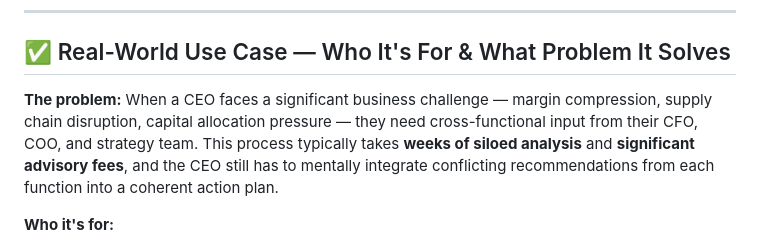
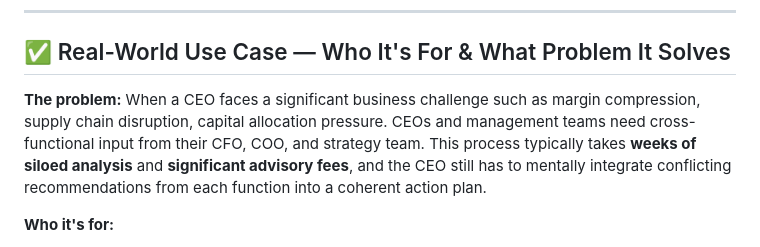
Before and after one commit to ayush-kaizen/ceo-os, a Markdown page: README.md, the part around the change. Rendered like a GitHub page.

Commit message:
Refine problem description for target audience
Clarified the problem statement for CEOs facing business challenges.

```diff
--- a/README.md
+++ b/README.md
@@ -20,7 +20,7 @@ Click **Load Demo Case** → **Run Executive Analysis** on the live frontend to
 
 ## ✅ Real-World Use Case — Who It's For & What Problem It Solves
 
-**The problem:** When a CEO faces a significant business challenge — margin compression, supply chain disruption, capital allocation pressure — they need cross-functional input from their CFO, COO, and strategy team. This process typically takes **weeks of siloed analysis** and **significant advisory fees**, and the CEO still has to mentally integrate conflicting recommendations from each function into a coherent action plan.
+**The problem:** When a CEO faces a significant business challenge such as margin compression, supply chain disruption, capital allocation pressure. CEOs and management teams need cross-functional input from their CFO, COO, and strategy team. This process typically takes **weeks of siloed analysis** and **significant advisory fees**, and the CEO still has to mentally integrate conflicting recommendations from each function into a coherent action plan.
 
 **Who it's for:**
 - **CEOs and COOs** making high-stakes decisions under time pressure
```
